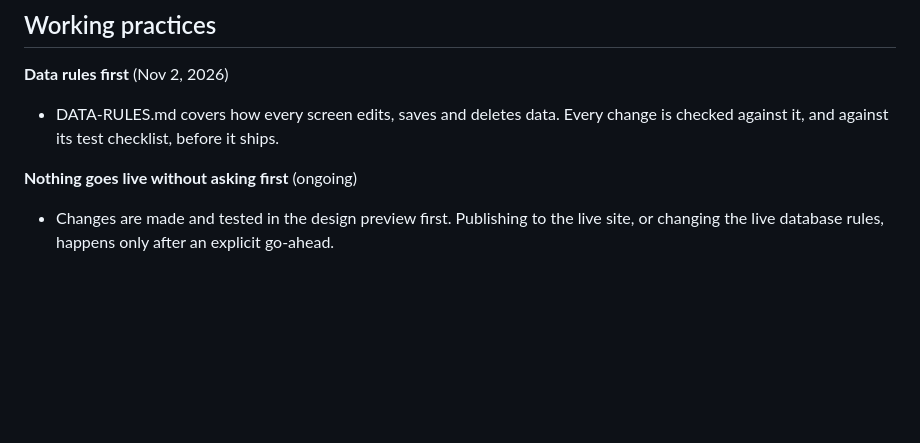
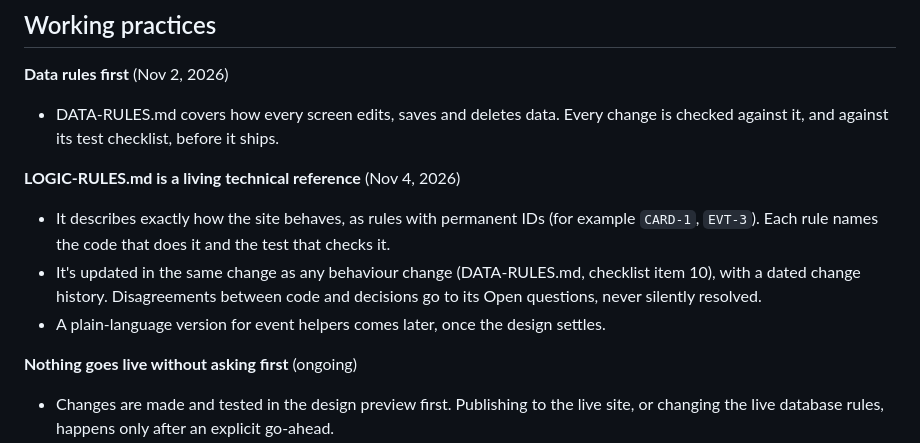
Before and after one commit to LIVENITE/livenite.github.io, a Markdown page: DECISIONS.md, the part around the change. Drawn GitHub-style; blank space fills up the shorter version.

```diff
--- a/DECISIONS.md
+++ b/DECISIONS.md
@@ -151,5 +151,10 @@ Dates before November 2 are approximate: those decisions were made in conversati
 **Data rules first** (Nov 2, 2026)
 - DATA-RULES.md covers how every screen edits, saves and deletes data. Every change is checked against it, and against its test checklist, before it ships.
 
+**LOGIC-RULES.md is a living technical reference** (Nov 4, 2026)
+- It describes exactly how the site behaves, as rules with permanent IDs (for example `CARD-1`, `EVT-3`). Each rule names the code that does it and the test that checks it.
+- It's updated in the same change as any behaviour change (DATA-RULES.md, checklist item 10), with a dated change history. Disagreements between code and decisions go to its Open questions, never silently resolved.
+- A plain-language version for event helpers comes later, once the design settles.
+
 **Nothing goes live without asking first** (ongoing)
 - Changes are made and tested in the design preview first. Publishing to the live site, or changing the live database rules, happens only after an explicit go-ahead.
```
Also changed, not shown: DATA-RULES.md (+2 -1 lines), LOGIC-RULES.md (added, +428 -0 lines).
